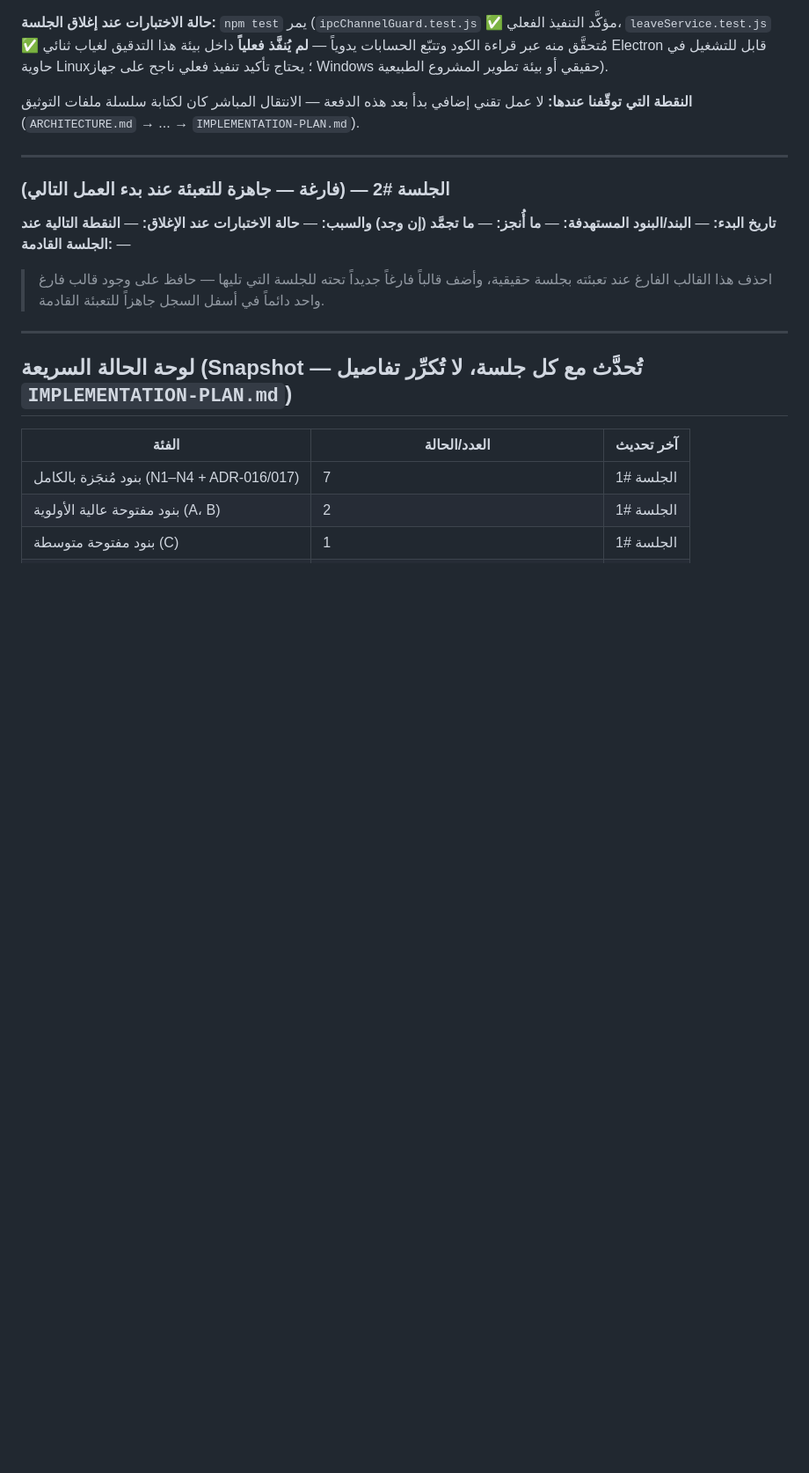
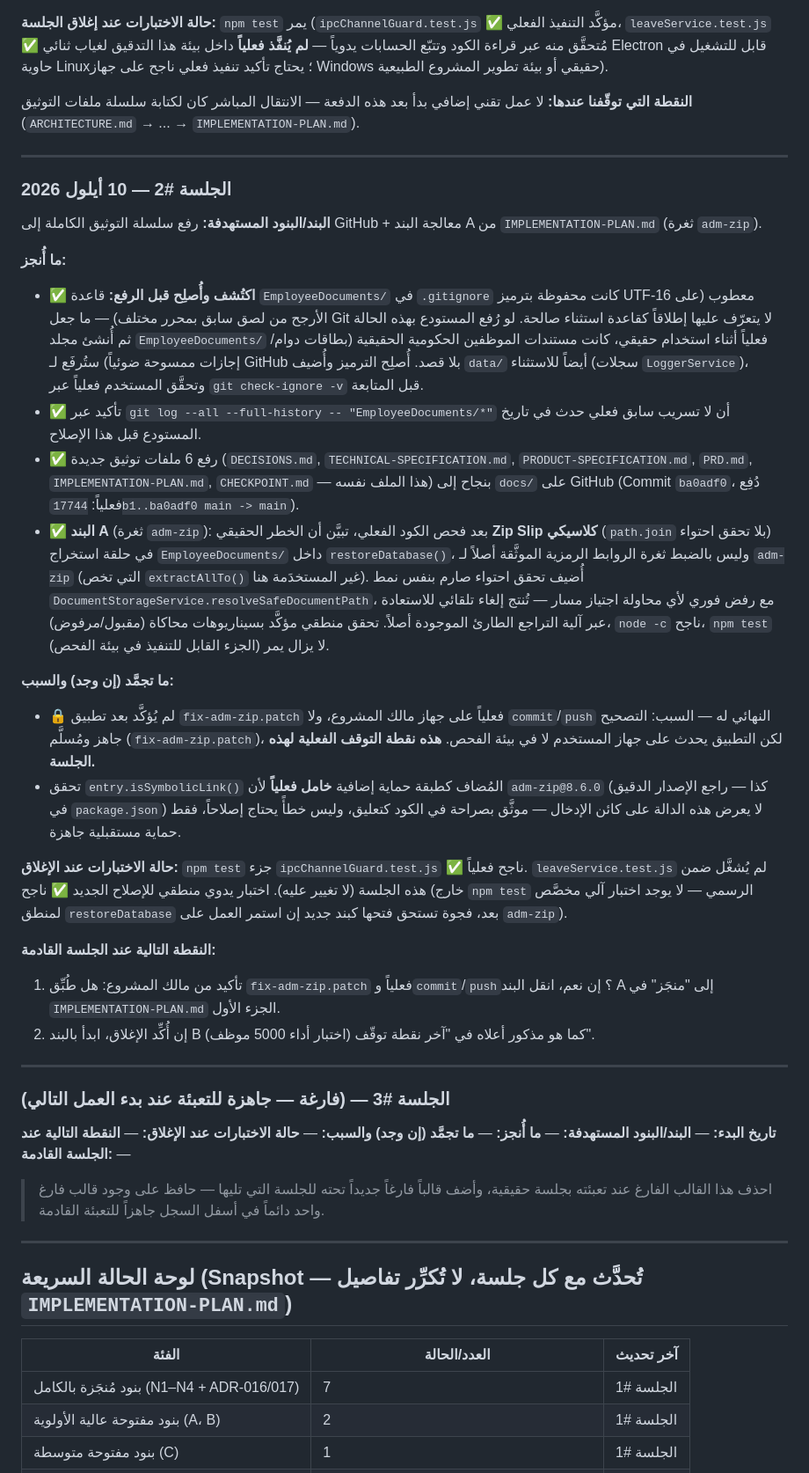
Before and after one commit to sajadmssa/Holidays, a Markdown page: docs/CHECKPOINT.md, the part around one of its changes. Shown at 88% size. Drawn GitHub-style; blank space fills up the shorter version.

Commit message:
chore: safety commit before surgical audit fixes (SEC-001, DOC-001, BUS-001)

```diff
--- a/docs/CHECKPOINT.md
+++ b/docs/CHECKPOINT.md
@@ -40,7 +40,29 @@
 
 ---
 
-### الجلسة #2 — (فارغة — جاهزة للتعبئة عند بدء العمل التالي)
+### الجلسة #2 — 10 أيلول 2026
+
+**البند/البنود المستهدفة:** رفع سلسلة التوثيق الكاملة إلى GitHub + معالجة البند A من `IMPLEMENTATION-PLAN.md` (ثغرة `adm-zip`).
+
+**ما أُنجز:**
+- ✅ **اكتُشف وأُصلِح قبل الرفع:** قاعدة `EmployeeDocuments/` في `.gitignore` كانت محفوظة بترميز UTF-16 معطوب (على الأرجح من لصق سابق بمحرر مختلف) — ما جعل Git لا يتعرّف عليها إطلاقاً كقاعدة استثناء صالحة. لو رُفع المستودع بهذه الحالة ثم أُنشئ مجلد `EmployeeDocuments/` فعلياً أثناء استخدام حقيقي، كانت مستندات الموظفين الحكومية الحقيقية (بطاقات دوام/إجازات ممسوحة ضوئياً) ستُرفَع لـ GitHub بلا قصد. أُصلِح الترميز وأُضيف `data/` أيضاً للاستثناء (سجلات `LoggerService`)، وتحقَّق المستخدم فعلياً عبر `git check-ignore -v` قبل المتابعة.
+- ✅ تأكيد عبر `git log --all --full-history -- "EmployeeDocuments/*"` أن لا تسريب سابق فعلي حدث في تاريخ المستودع قبل هذا الإصلاح.
+- ✅ رفع 6 ملفات توثيق جديدة (`DECISIONS.md`, `TECHNICAL-SPECIFICATION.md`, `PRODUCT-SPECIFICATION.md`, `PRD.md`, `IMPLEMENTATION-PLAN.md`, `CHECKPOINT.md` — هذا الملف نفسه) بنجاح إلى `docs/` على GitHub (Commit `ba0adf0`، دُفِع فعلياً: `17744b1..ba0adf0 main -> main`).
+- ✅ **البند A** (ثغرة `adm-zip`): بعد فحص الكود الفعلي، تبيَّن أن الخطر الحقيقي **Zip Slip كلاسيكي** (`path.join` بلا تحقق احتواء) في حلقة استخراج `EmployeeDocuments/` داخل `restoreDatabase()`، وليس بالضبط ثغرة الروابط الرمزية الموثَّقة أصلاً لـ `adm-zip` (التي تخص `extractAllTo()` غير المستخدَمة هنا). أُضيف تحقق احتواء صارم بنفس نمط `DocumentStorageService.resolveSafeDocumentPath`، مع رفض فوري لأي محاولة اجتياز مسار — تُنتج إلغاء تلقائي للاستعادة عبر آلية التراجع الطارئ الموجودة أصلاً. تحقق منطقي مؤكَّد بسيناريوهات محاكاة (مقبول/مرفوض)، `node -c` ناجح، `npm test` (الجزء القابل للتنفيذ في بيئة الفحص) لا يزال يمر.
+
+**ما تجمَّد (إن وجد) والسبب:**
+- 🔒 لم يُؤكَّد بعد تطبيق `fix-adm-zip.patch` فعلياً على جهاز مالك المشروع، ولا `commit`/`push` النهائي له — السبب: التصحيح جاهز ومُسلَّم (`fix-adm-zip.patch`)، لكن التطبيق يحدث على جهاز المستخدم لا في بيئة الفحص. **هذه نقطة التوقف الفعلية لهذه الجلسة.**
+- تحقق `entry.isSymbolicLink()` المُضاف كطبقة حماية إضافية **خامل فعلياً** لأن `adm-zip@8.6.0` (كذا — راجع الإصدار الدقيق في `package.json`) لا يعرض هذه الدالة على كائن الإدخال — موثَّق بصراحة في الكود كتعليق، وليس خطأً يحتاج إصلاحاً، فقط حماية مستقبلية جاهزة.
+
+**حالة الاختبارات عند الإغلاق:** `npm test` جزء `ipcChannelGuard.test.js` ✅ ناجح فعلياً. `leaveService.test.js` لم يُشغَّل ضمن هذه الجلسة (لا تغيير عليه). اختبار يدوي منطقي للإصلاح الجديد ✅ ناجح (خارج `npm test` الرسمي — لا يوجد اختبار آلي مخصَّص لمنطق `restoreDatabase` بعد، فجوة تستحق فتحها كبند جديد إن استمر العمل على `adm-zip`).
+
+**النقطة التالية عند الجلسة القادمة:**
+1. تأكيد من مالك المشروع: هل طُبِّق `fix-adm-zip.patch` فعلياً و`commit`/`push`؟ إن نعم، انقل البند A إلى "منجَز" في `IMPLEMENTATION-PLAN.md` الجزء الأول.
+2. إن أُكِّد الإغلاق، ابدأ بالبند B (اختبار أداء 5000 موظف) كما هو مذكور أعلاه في "آخر نقطة توقّف".
+
+---
+
+### الجلسة #3 — (فارغة — جاهزة للتعبئة عند بدء العمل التالي)
 
 **تاريخ البدء:** —
 **البند/البنود المستهدفة:** —
```
Also changed, not shown: other parts of docs/CHECKPOINT.md (+2 -2 lines).
